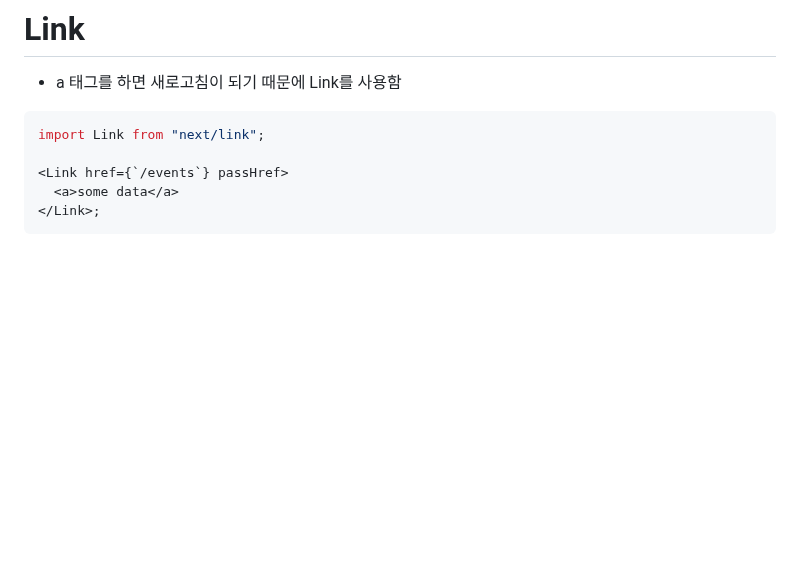
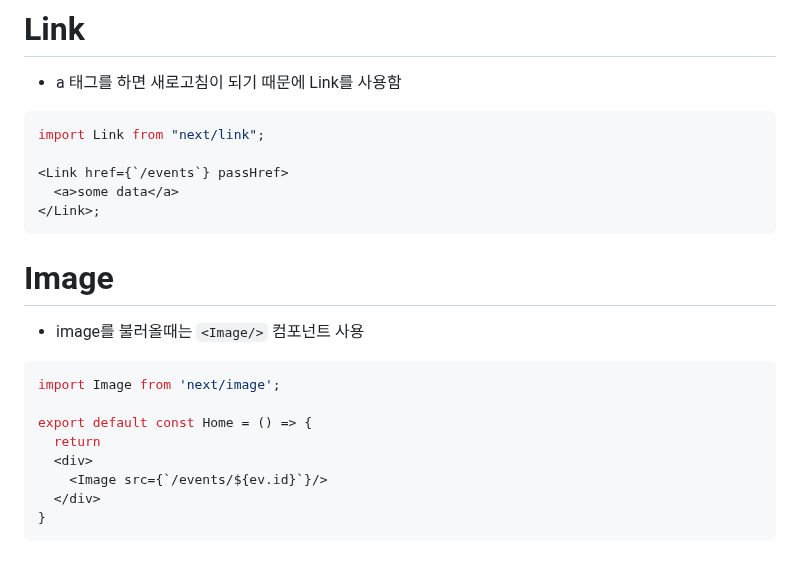
Before and after one commit to ramieeee/self_learning, a Markdown page: my_memo/nextjs.md, the part around the change. Drawn GitHub-style; blank space fills up the shorter version.

Commit message:
Add Image component usage

````diff
--- a/my_memo/nextjs.md
+++ b/my_memo/nextjs.md
@@ -131,3 +131,18 @@ import Link from "next/link";
   <a>some data</a>
 </Link>;
 ```
+
+# Image
+
+- image를 불러올때는 `<Image/>` 컴포넌트 사용
+
+```typescript
+import Image from 'next/image';
+
+export default const Home = () => {
+  return
+  <div>
+    <Image src={`/events/${ev.id}`}/>
+  </div>
+}
+```
````
